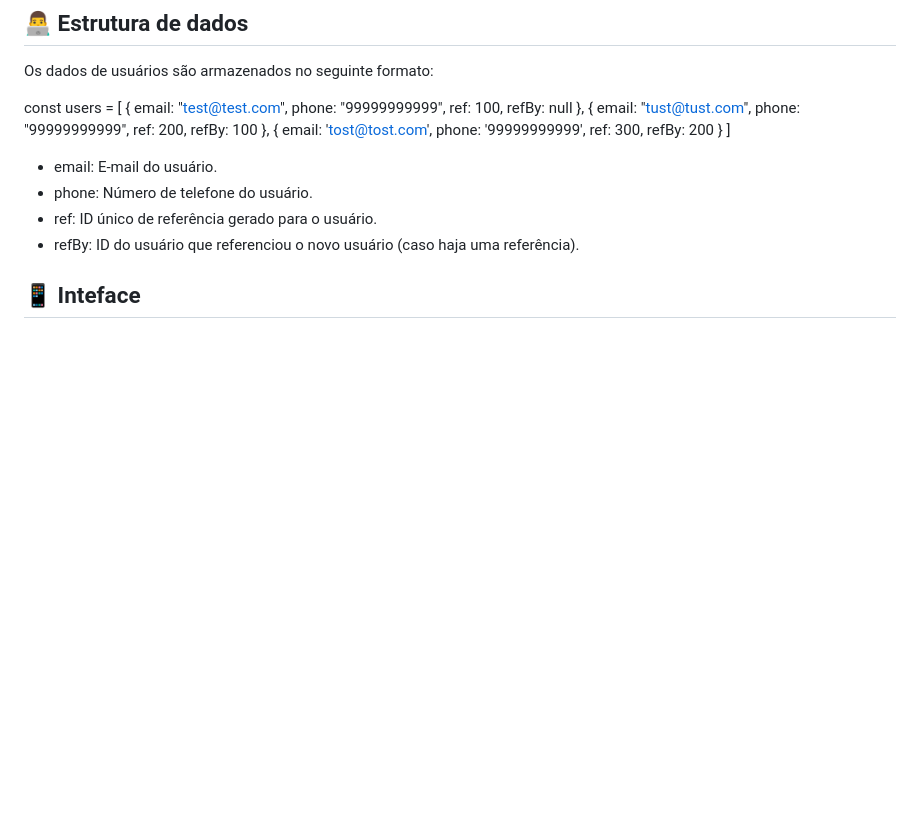
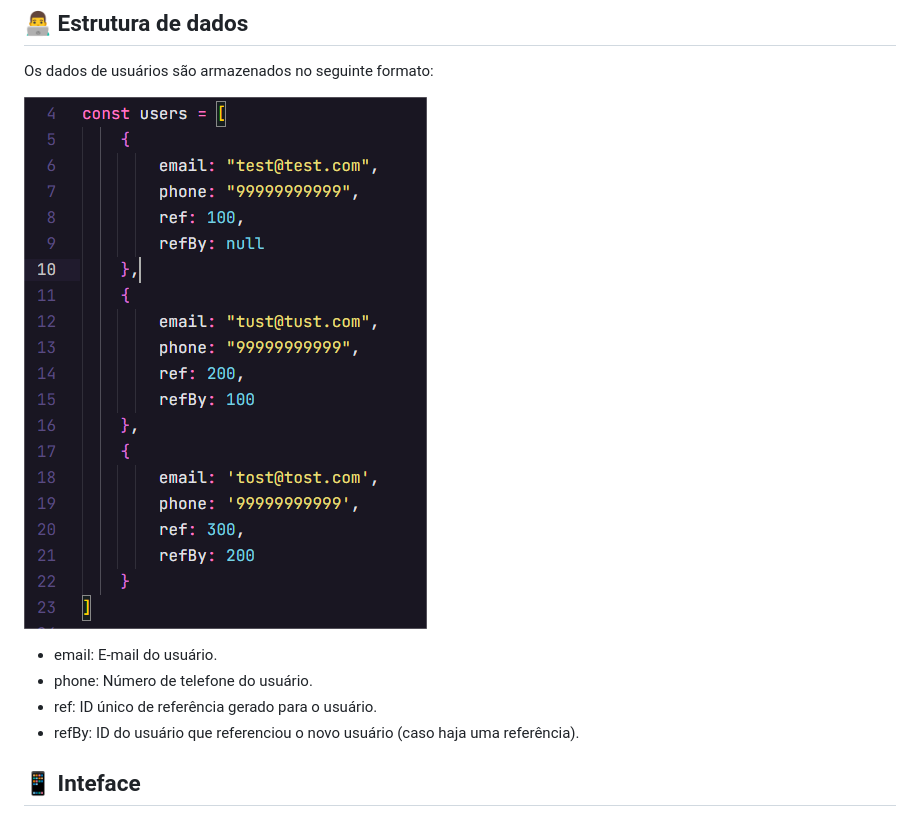
Before and after one commit to Dev-GAF/NLW-Connect-FullStack, a Markdown page: README.md, the part around the change. Drawn GitHub-style; blank space fills up the shorter version.

```diff
--- a/README.md
+++ b/README.md
@@ -24,26 +24,7 @@ Este projeto é ideal para entender como criar uma dinâmica simples de referên
 
 Os dados de usuários são armazenados no seguinte formato:
 
-const users = [
-  {
-      email: "test@test.com",
-      phone: "99999999999",
-      ref: 100,
-      refBy: null
-  },
-  {
-      email: "tust@tust.com",
-      phone: "99999999999",
-      ref: 200,
-      refBy: 100
-  },
-  {
-      email: 'tost@tost.com',
-      phone: '99999999999',
-      ref: 300,
-      refBy: 200
-  }
-]
+![imagem alt](https://github.com/Dev-GAF/NLW-Connect-FullStack/blob/f322d126f84fff245c3e1eb7c89c0b852ae16550/Imagem.png)
 
 * email: E-mail do usuário.
 * phone: Número de telefone do usuário.
```
